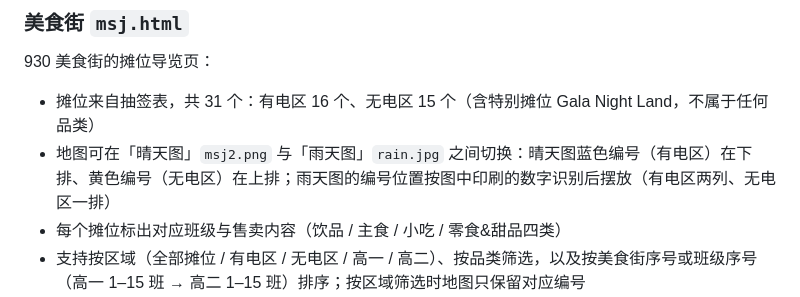
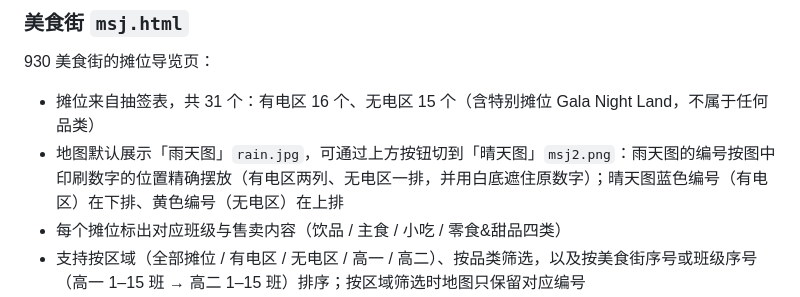
Before and after one commit to lovelyhjqhs/JP-Club, a Markdown page: README.md, the part around the change. GitHub-like rendering.

Commit message:
README：说明美食街默认展示雨天图

```diff
--- a/README.md
+++ b/README.md
@@ -56,7 +56,7 @@ Netlify 通过根目录的 `_redirects` 提供以下访问路径：
 930 美食街的摊位导览页：
 
 - 摊位来自抽签表，共 31 个：有电区 16 个、无电区 15 个（含特别摊位 Gala Night Land，不属于任何品类）
-- 地图可在「晴天图」`msj2.png` 与「雨天图」`rain.jpg` 之间切换：晴天图蓝色编号（有电区）在下排、黄色编号（无电区）在上排；雨天图的编号位置按图中印刷的数字识别后摆放（有电区两列、无电区一排）
+- 地图默认展示「雨天图」`rain.jpg`，可通过上方按钮切到「晴天图」`msj2.png`：雨天图的编号按图中印刷数字的位置精确摆放（有电区两列、无电区一排，并用白底遮住原数字）；晴天图蓝色编号（有电区）在下排、黄色编号（无电区）在上排
 - 每个摊位标出对应班级与售卖内容（饮品 / 主食 / 小吃 / 零食&甜品四类）
 - 支持按区域（全部摊位 / 有电区 / 无电区 / 高一 / 高二）、按品类筛选，以及按美食街序号或班级序号（高一 1–15 班 → 高二 1–15 班）排序；按区域筛选时地图只保留对应编号
 - 点击地图编号或摊位卡片打开详情弹窗，展示班级、品类标签、售卖清单和摊位照片
```
